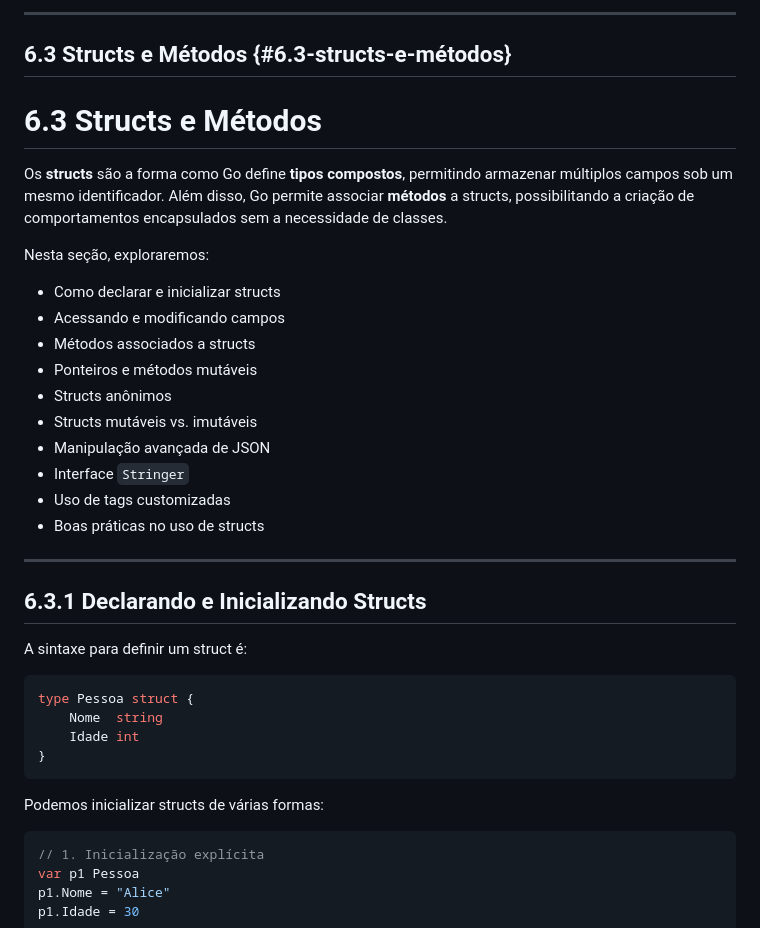
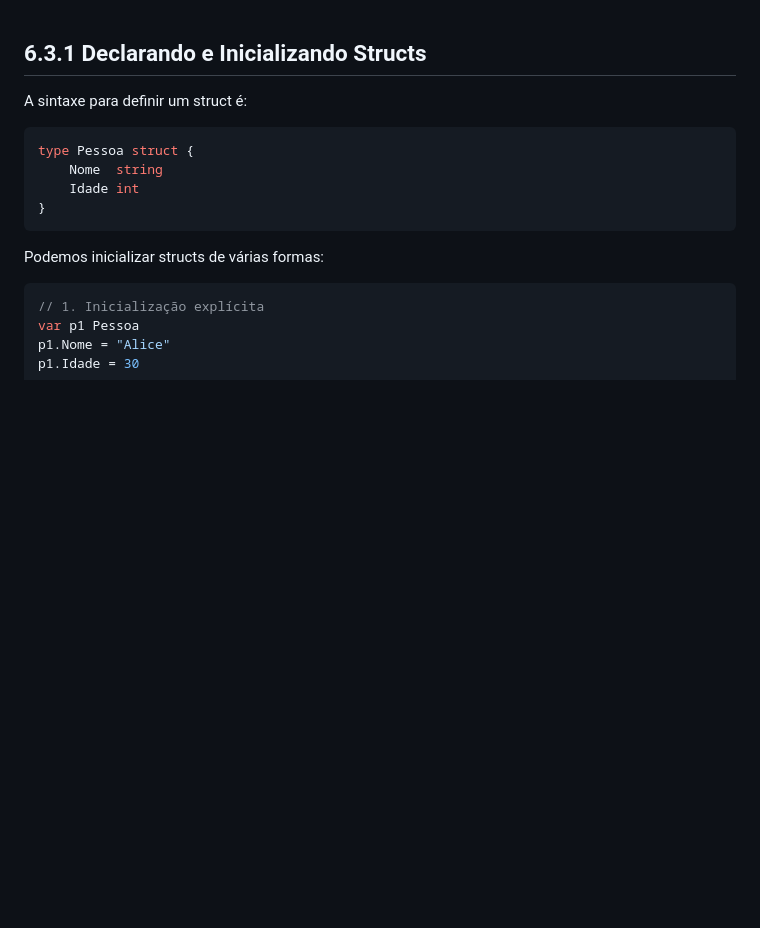
Before and after one commit to osdeving/go-playground, a Markdown page: book/section-6.3.md, the part around the change. Drawn GitHub-style; blank space fills up the shorter version.

Commit message:
fix: corrige formatação

```diff
--- a/book/section-6.3.md
+++ b/book/section-6.3.md
@@ -1,25 +1,3 @@
----
-
-## 6.3 Structs e Métodos {#6.3-structs-e-métodos}
-
-# **6.3 Structs e Métodos**
-
-Os **structs** são a forma como Go define **tipos compostos**, permitindo armazenar múltiplos campos sob um mesmo identificador. Além disso, Go permite associar **métodos** a structs, possibilitando a criação de comportamentos encapsulados sem a necessidade de classes.
-
-Nesta seção, exploraremos:
-
-- Como declarar e inicializar structs
-- Acessando e modificando campos
-- Métodos associados a structs
-- Ponteiros e métodos mutáveis
-- Structs anônimos
-- Structs mutáveis vs. imutáveis
-- Manipulação avançada de JSON
-- Interface `Stringer`
-- Uso de tags customizadas
-- Boas práticas no uso de structs
-
----
 
 ## **6.3.1 Declarando e Inicializando Structs**
 
```
